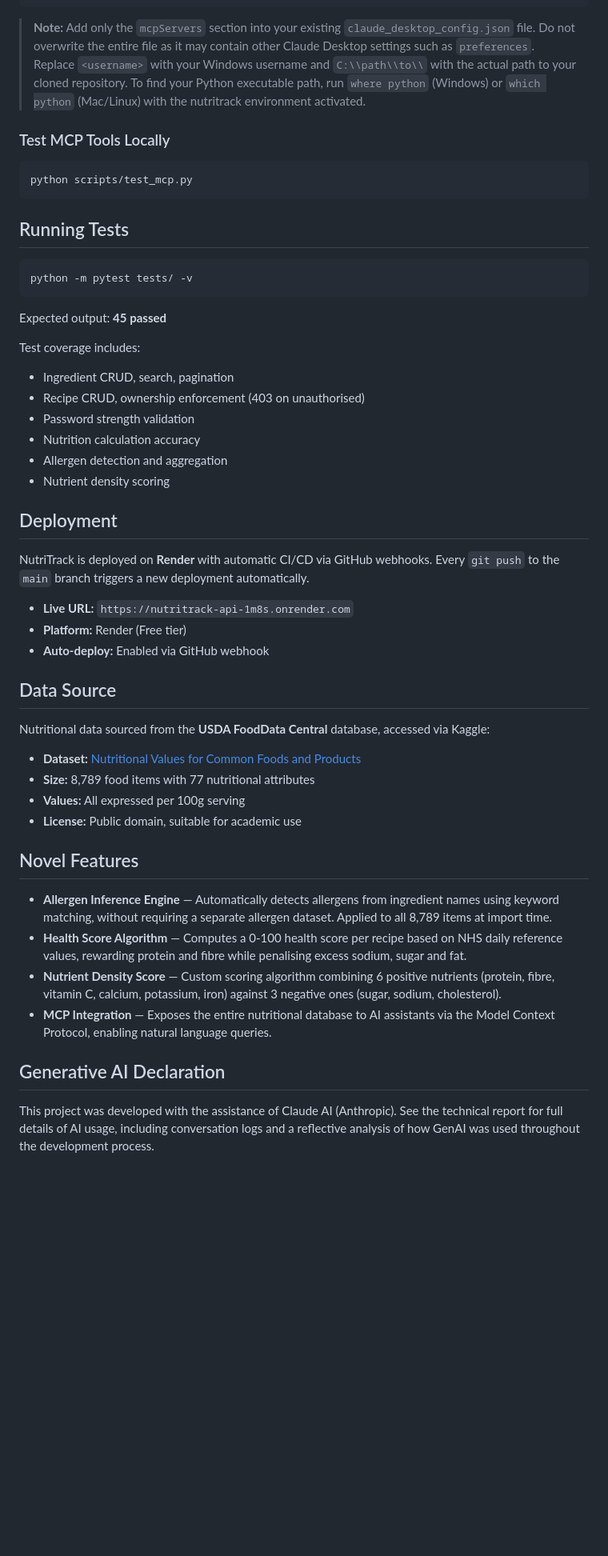
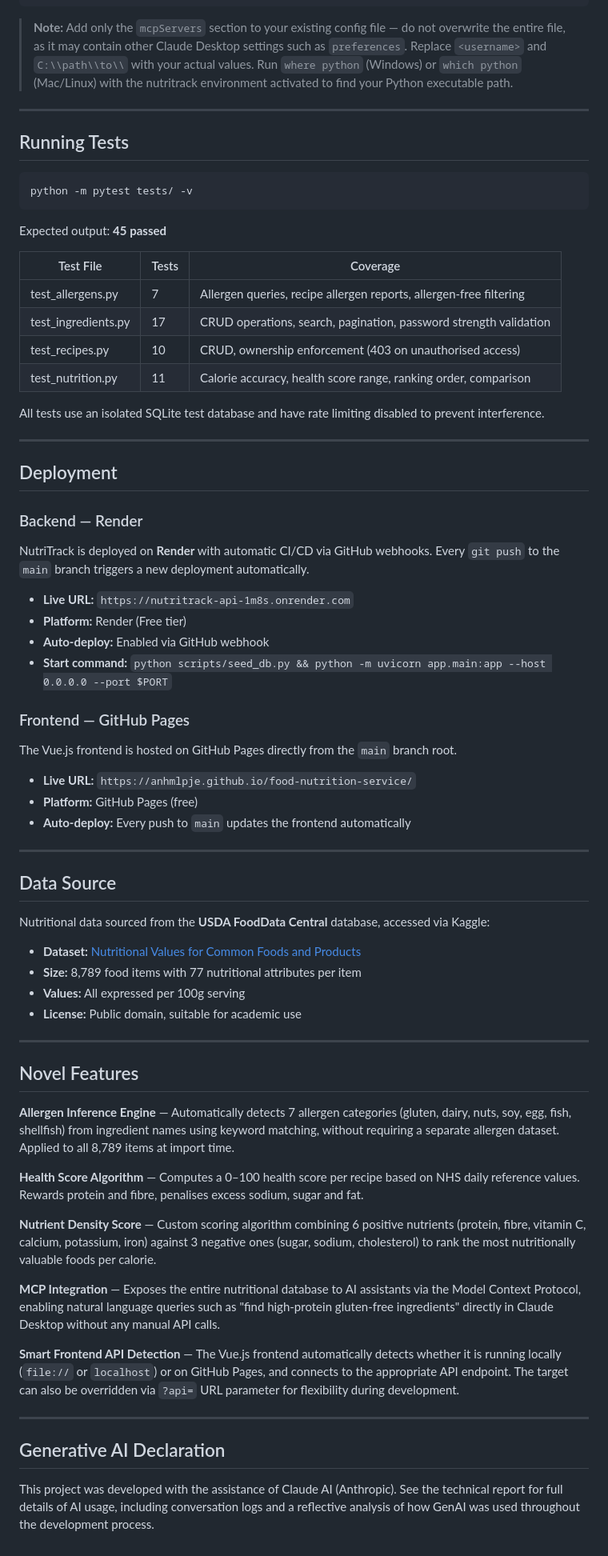
Before and after one commit to anhmlpje/food-nutrition-service, a Markdown page: README.md, the part around one of its changes. Shown at 80% size. Drawn GitHub-style; blank space fills up the shorter version.

Commit message:
docs: comprehensive README update with frontend, usage examples and deployment details

````diff
--- a/README.md
+++ b/README.md
@@ -224,12 +357,13 @@ Add this to your Claude Desktop config file:
 }
 ```
 
-> **Note:** Add only the `mcpServers` section into your existing `claude_desktop_config.json` file. Do not overwrite the entire file as it may contain other Claude Desktop settings such as `preferences`. Replace `<username>` with your Windows username and `C:\\path\\to\\` with the actual path to your cloned repository. To find your Python executable path, run `where python` (Windows) or `which python` (Mac/Linux) with the nutritrack environment activated.
+> **Note:** Add only the `mcpServers` section to your existing config file — do not overwrite
+> the entire file, as it may contain other Claude Desktop settings such as `preferences`.
+> Replace `<username>` and `C:\\path\\to\\` with your actual values.
+> Run `where python` (Windows) or `which python` (Mac/Linux) with the nutritrack
+> environment activated to find your Python executable path.
 
-### Test MCP Tools Locally
-```bash
-python scripts/test_mcp.py
-```
+---
 
 ## Running Tests
 
@@ -239,37 +373,74 @@ python -m pytest tests/ -v
 
 Expected output: **45 passed**
 
-Test coverage includes:
-- Ingredient CRUD, search, pagination
-- Recipe CRUD, ownership enforcement (403 on unauthorised)
-- Password strength validation
-- Nutrition calculation accuracy
-- Allergen detection and aggregation
-- Nutrient density scoring
+| Test File | Tests | Coverage |
+|-----------|-------|----------|
+| test_allergens.py | 7 | Allergen queries, recipe allergen reports, allergen-free filtering |
+| test_ingredients.py | 17 | CRUD operations, search, pagination, password strength validation |
+| test_recipes.py | 10 | CRUD, ownership enforcement (403 on unauthorised access) |
+| test_nutrition.py | 11 | Calorie accuracy, health score range, ranking order, comparison |
+
+All tests use an isolated SQLite test database and have rate limiting disabled to prevent interference.
+
+---
 
 ## Deployment
 
-NutriTrack is deployed on **Render** with automatic CI/CD via GitHub webhooks. Every `git push` to the `main` branch triggers a new deployment automatically.
+### Backend — Render
+
+NutriTrack is deployed on **Render** with automatic CI/CD via GitHub webhooks.
+Every `git push` to the `main` branch triggers a new deployment automatically.
 
 - **Live URL:** `https://nutritrack-api-1m8s.onrender.com`
 - **Platform:** Render (Free tier)
 - **Auto-deploy:** Enabled via GitHub webhook
+- **Start command:** `python scripts/seed_db.py && python -m uvicorn app.main:app --host 0.0.0.0 --port $PORT`
+
+### Frontend — GitHub Pages
+
+The Vue.js frontend is hosted on GitHub Pages directly from the `main` branch root.
+
+- **Live URL:** `https://anhmlpje.github.io/food-nutrition-service/`
+- **Platform:** GitHub Pages (free)
+- **Auto-deploy:** Every push to `main` updates the frontend automatically
+
+---
 
 ## Data Source
 
 Nutritional data sourced from the **USDA FoodData Central** database, accessed via Kaggle:
 - **Dataset:** [Nutritional Values for Common Foods and Products](https://www.kaggle.com/datasets/trolukovich/nutritional-values-for-common-foods-and-products)
-- **Size:** 8,789 food items with 77 nutritional attributes
+- **Size:** 8,789 food items with 77 nutritional attributes per item
 - **Values:** All expressed per 100g serving
 - **License:** Public domain, suitable for academic use
 
+---
+
 ## Novel Features
 
-- **Allergen Inference Engine** — Automatically detects allergens from ingredient names using keyword matching, without requiring a separate allergen dataset. Applied to all 8,789 items at import time.
-- **Health Score Algorithm** — Computes a 0-100 health score per recipe based on NHS daily reference values, rewarding protein and fibre while penalising excess sodium, sugar and fat.
-- **Nutrient Density Score** — Custom scoring algorithm combining 6 positive nutrients (protein, fibre, vitamin C, calcium, potassium, iron) against 3 negative ones (sugar, sodium, cholesterol).
-- **MCP Integration** — Exposes the entire nutritional database to AI assistants via the Model Context Protocol, enabling natural language queries.
+**Allergen Inference Engine** — Automatically detects 7 allergen categories (gluten, dairy, nuts, soy,
+egg, fish, shellfish) from ingredient names using keyword matching, without requiring a separate
+allergen dataset. Applied to all 8,789 items at import time.
+
+**Health Score Algorithm** — Computes a 0–100 health score per recipe based on NHS daily reference
+values. Rewards protein and fibre, penalises excess sodium, sugar and fat.
+
+**Nutrient Density Score** — Custom scoring algorithm combining 6 positive nutrients (protein, fibre,
+vitamin C, calcium, potassium, iron) against 3 negative ones (sugar, sodium, cholesterol) to rank
+the most nutritionally valuable foods per calorie.
+
+**MCP Integration** — Exposes the entire nutritional database to AI assistants via the Model Context
+Protocol, enabling natural language queries such as "find high-protein gluten-free ingredients"
+directly in Claude Desktop without any manual API calls.
+
+**Smart Frontend API Detection** — The Vue.js frontend automatically detects whether it is running
+locally (`file://` or `localhost`) or on GitHub Pages, and connects to the appropriate API endpoint.
+The target can also be overridden via `?api=` URL parameter for flexibility during development.
+
+---
 
 ## Generative AI Declaration
 
-This project was developed with the assistance of Claude AI (Anthropic). See the technical report for full details of AI usage, including conversation logs and a reflective analysis of how GenAI was used throughout the development process.
+This project was developed with the assistance of Claude AI (Anthropic). See the technical report
+for full details of AI usage, including conversation logs and a reflective analysis of how GenAI
+was used throughout the development process.
````
Also changed, not shown: other parts of README.md (+172 -39 lines).
